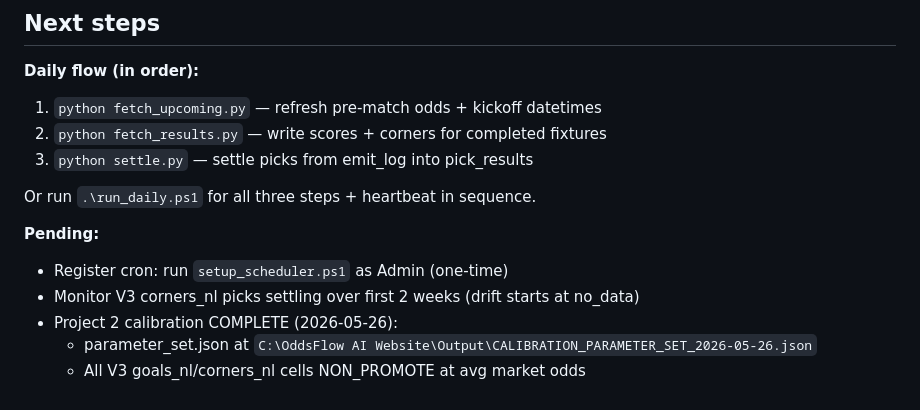
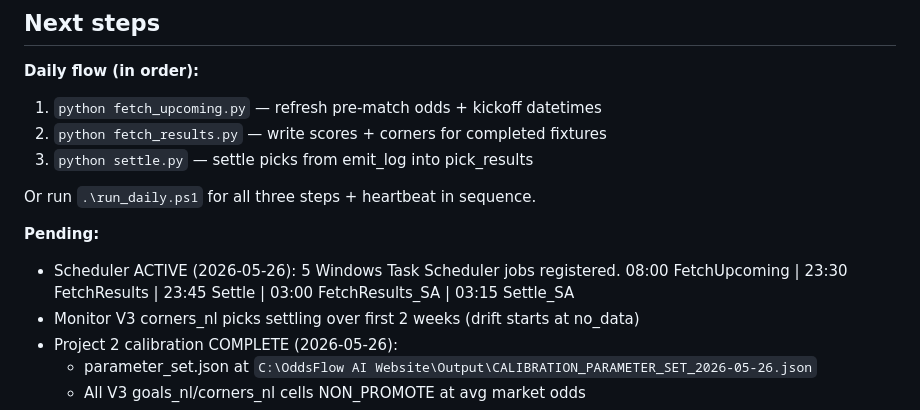
Before and after one commit to kklefoka-arch/OddsFlowV4, a Markdown page: CLAUDE.md, the part around the change. GitHub-like rendering.

Commit message:
Mark scheduler as active (2026-05-26)
5 Task Scheduler jobs registered as Admin: FetchUpcoming 08:00,
FetchResults 23:30, Settle 23:45, FetchResults_SA 03:00, Settle_SA 03:15.
Pipeline is now fully automated.

Co-Authored-By: Claude Sonnet 4.6 <noreply@anthropic.com>

```diff
--- a/CLAUDE.md
+++ b/CLAUDE.md
@@ -79,7 +79,8 @@ Total settled all-time: 228 (123W/64L/41V). Live picks via API: 39.
 Or run `.\run_daily.ps1` for all three steps + heartbeat in sequence.
 
 **Pending:**
-- Register cron: run `setup_scheduler.ps1` as Admin (one-time)
+- Scheduler ACTIVE (2026-05-26): 5 Windows Task Scheduler jobs registered.
+  08:00 FetchUpcoming | 23:30 FetchResults | 23:45 Settle | 03:00 FetchResults_SA | 03:15 Settle_SA
 - Monitor V3 corners_nl picks settling over first 2 weeks (drift starts at no_data)
 - Project 2 calibration COMPLETE (2026-05-26):
   - parameter_set.json at `C:\OddsFlow AI Website\Output\CALIBRATION_PARAMETER_SET_2026-05-26.json`
```
